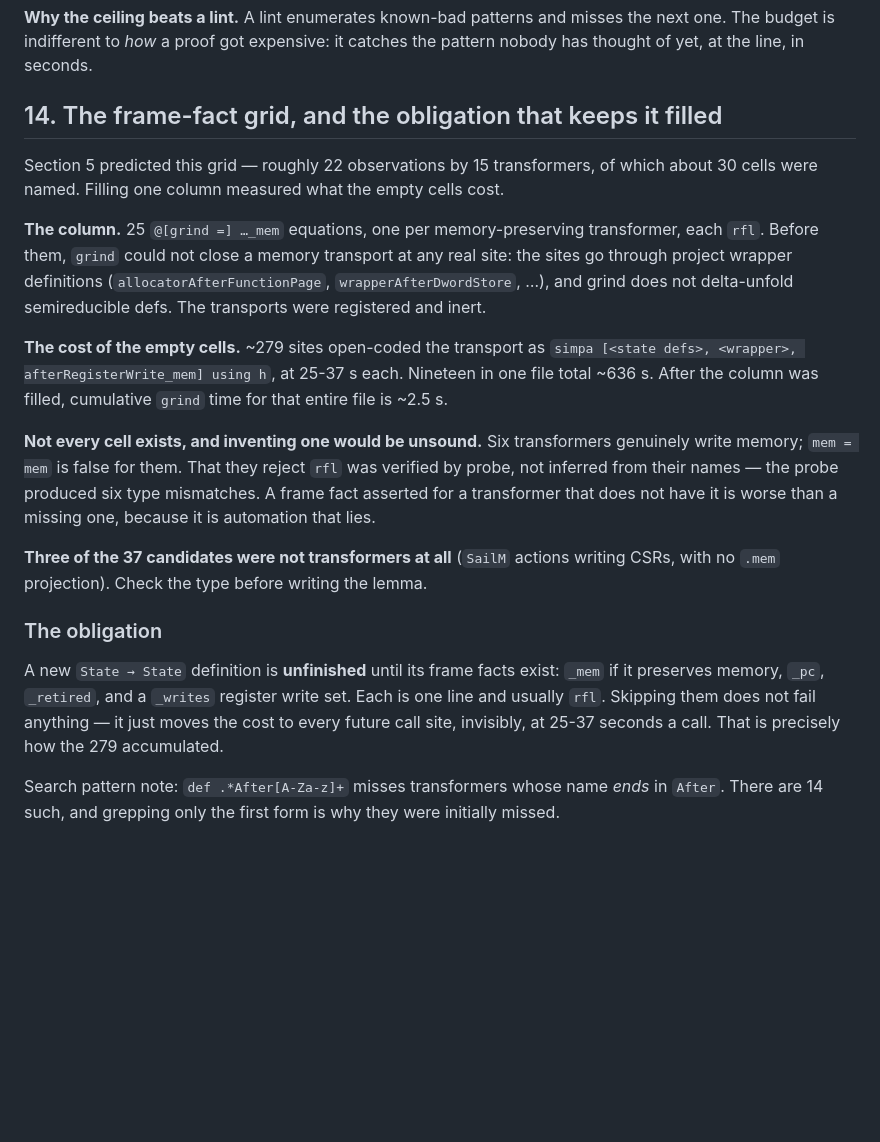
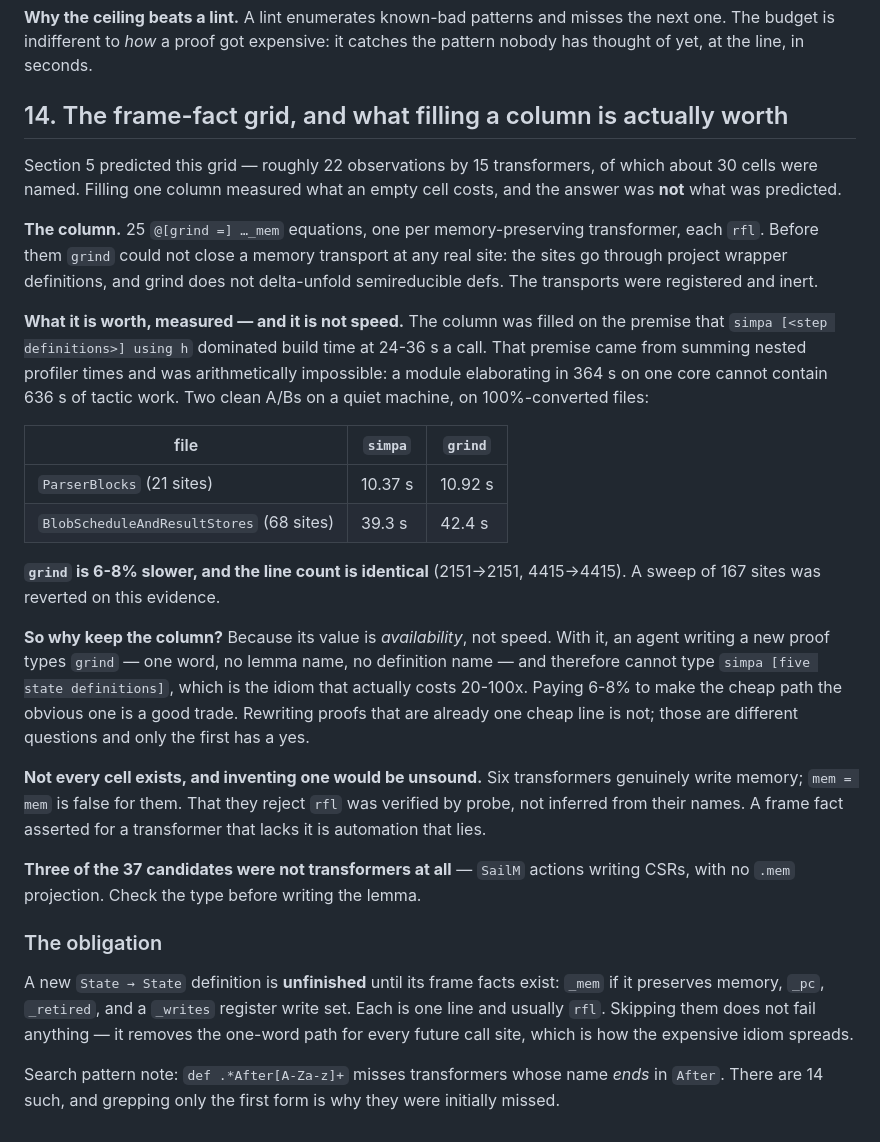
Before and after one commit to codygunton/binary-fv-experiment, a Markdown page: GRIND.md, the part around the change. Rendered like a GitHub page; blank space fills up the shorter version.

Commit message:
Correct the docs to the measured result rather than the predicted one
GRIND.md section 14 and the AGENTS.md table both asserted a speedup from the memory frame-fact
column. There isn't one: `grind` is 6-8% slower than a terse hand-written `simpa` and saves no lines
(2151 to 2151, 4415 to 4415 on the two 100%-converted files).

Both now state the measured numbers and the real justification, which is availability rather than
speed. `grind` needs no lemma name and no definition name, so reaching for it is what stops an author
writing the multi-definition unfolding that genuinely costs 20-100x. Paying 6-8% for that is a good
trade; rewriting proofs that are already one cheap line is not, and the docs now say so explicitly so
nobody repeats the sweep.

Co-Authored-By: Claude Opus 5 (1M context) <noreply@anthropic.com>

```diff
--- a/GRIND.md
+++ b/GRIND.md
@@ -1008,35 +1008,49 @@ the ceiling from measurement — per file, at what it actually needs once the si
 budget is indifferent to *how* a proof got expensive: it catches the pattern nobody has thought of
 yet, at the line, in seconds.
 
-## 14. The frame-fact grid, and the obligation that keeps it filled
+## 14. The frame-fact grid, and what filling a column is actually worth
 
 Section 5 predicted this grid — roughly 22 observations by 15 transformers, of which about 30 cells
-were named. Filling one column measured what the empty cells cost.
+were named. Filling one column measured what an empty cell costs, and the answer was **not** what was
+predicted.
 
 **The column.** 25 `@[grind =] …_mem` equations, one per memory-preserving transformer, each `rfl`.
-Before them, `grind` could not close a memory transport at any real site: the sites go through
-project wrapper definitions (`allocatorAfterFunctionPage`, `wrapperAfterDwordStore`, …), and grind
-does not delta-unfold semireducible defs. The transports were registered and inert.
+Before them `grind` could not close a memory transport at any real site: the sites go through project
+wrapper definitions, and grind does not delta-unfold semireducible defs. The transports were
+registered and inert.
 
-**The cost of the empty cells.** ~279 sites open-coded the transport as
-`simpa [<state defs>, <wrapper>, afterRegisterWrite_mem] using h`, at 25-37 s each. Nineteen in one
-file total ~636 s. After the column was filled, cumulative `grind` time for that entire file is
-~2.5 s.
+**What it is worth, measured — and it is not speed.** The column was filled on the premise that
+`simpa [<step definitions>] using h` dominated build time at 24-36 s a call. That premise came from
+summing nested profiler times and was arithmetically impossible: a module elaborating in 364 s on one
+core cannot contain 636 s of tactic work. Two clean A/Bs on a quiet machine, on 100%-converted files:
+
+| file | `simpa` | `grind` |
+|---|---|---|
+| `ParserBlocks` (21 sites) | 10.37 s | 10.92 s |
+| `BlobScheduleAndResultStores` (68 sites) | 39.3 s | 42.4 s |
+
+**`grind` is 6-8% slower, and the line count is identical** (2151→2151, 4415→4415). A sweep of 167
+sites was reverted on this evidence.
+
+**So why keep the column?** Because its value is *availability*, not speed. With it, an agent writing
+a new proof types `grind` — one word, no lemma name, no definition name — and therefore cannot type
+`simpa [five state definitions]`, which is the idiom that actually costs 20-100x. Paying 6-8% to make
+the cheap path the obvious one is a good trade. Rewriting proofs that are already one cheap line is
+not; those are different questions and only the first has a yes.
 
 **Not every cell exists, and inventing one would be unsound.** Six transformers genuinely write
 memory; `mem = mem` is false for them. That they reject `rfl` was verified by probe, not inferred
-from their names — the probe produced six type mismatches. A frame fact asserted for a transformer
-that does not have it is worse than a missing one, because it is automation that lies.
+from their names. A frame fact asserted for a transformer that lacks it is automation that lies.
 
-**Three of the 37 candidates were not transformers at all** (`SailM` actions writing CSRs, with no
-`.mem` projection). Check the type before writing the lemma.
+**Three of the 37 candidates were not transformers at all** — `SailM` actions writing CSRs, with no
+`.mem` projection. Check the type before writing the lemma.
 
 ### The obligation
 
 A new `State → State` definition is **unfinished** until its frame facts exist: `_mem` if it preserves
 memory, `_pc`, `_retired`, and a `_writes` register write set. Each is one line and usually `rfl`.
-Skipping them does not fail anything — it just moves the cost to every future call site, invisibly,
-at 25-37 seconds a call. That is precisely how the 279 accumulated.
+Skipping them does not fail anything — it removes the one-word path for every future call site, which
+is how the expensive idiom spreads.
 
 Search pattern note: `def .*After[A-Za-z]+` misses transformers whose name *ends* in `After`. There
 are 14 such, and grepping only the first form is why they were initially missed.
```
Also changed, not shown: AGENTS.md (+7 -3 lines).
